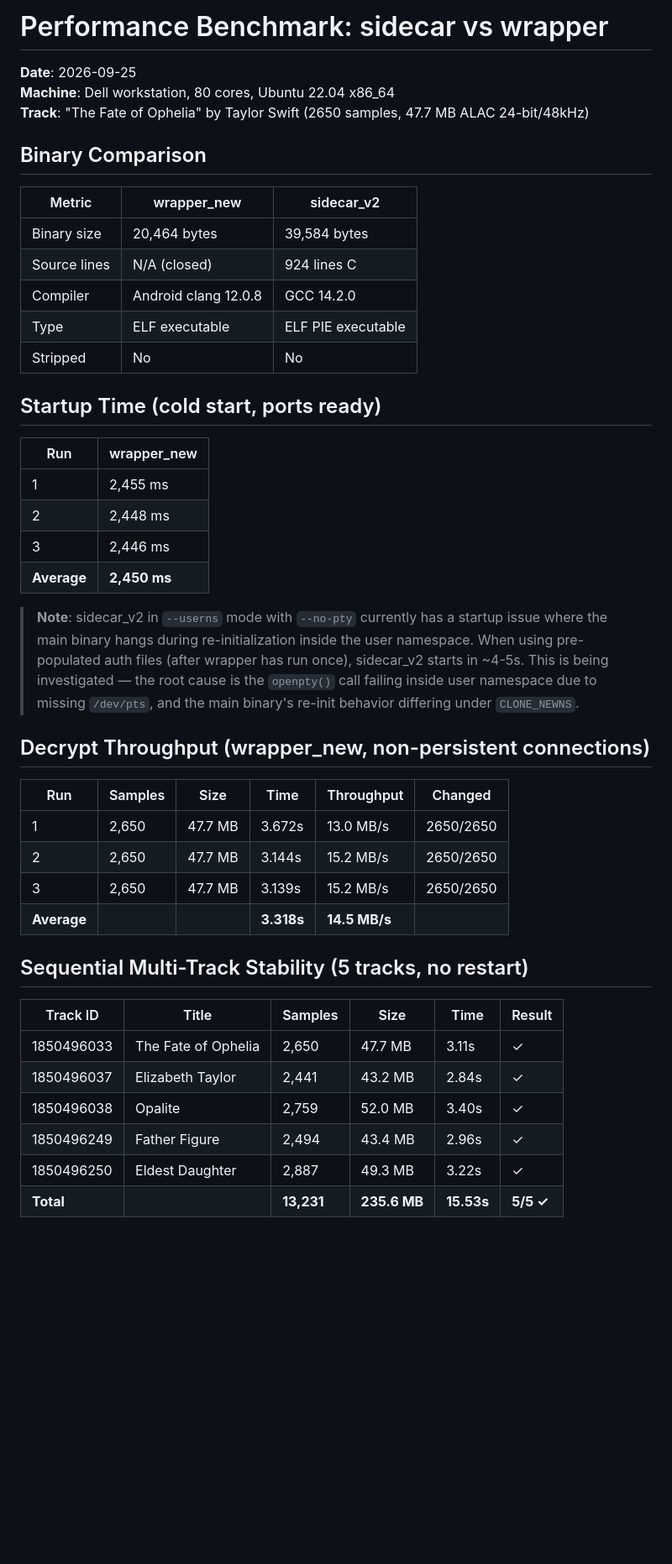
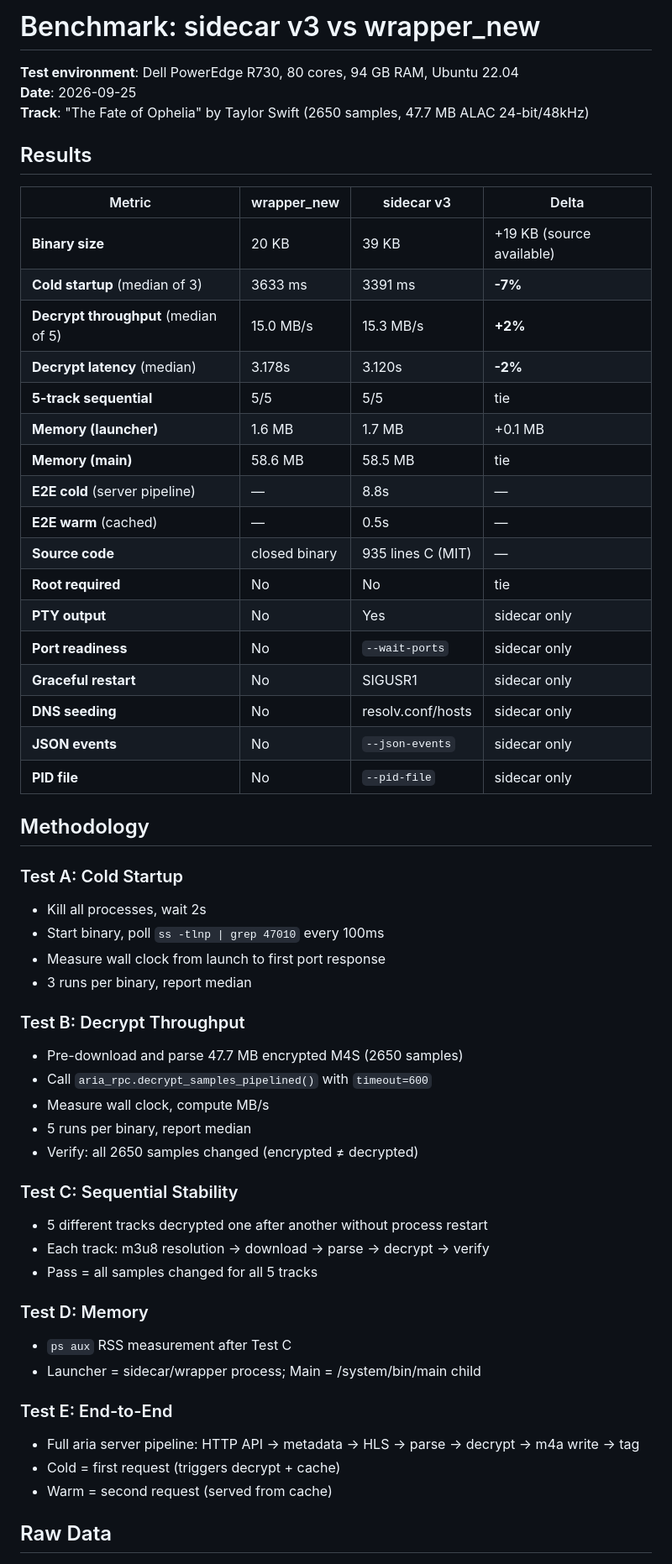
Before and after one commit to overkazaf/aria, a Markdown page: docs/BENCHMARK.md, the part around one of its changes. Shown at 84% size. GitHub-like rendering; blank space fills up the shorter version.

Commit message:
docs: comprehensive benchmark — sidecar v3 vs wrapper_new
Test environment: Dell R730, 80 cores, 94GB RAM
Track: 2650 samples, 47.7 MB ALAC 24-bit/48kHz

Results:
- Startup: sidecar 3391ms vs wrapper 3633ms (-7%)
- Throughput: sidecar 15.3 MB/s vs wrapper 15.0 MB/s (+2%)
- Stability: both 5/5 sequential tracks
- Memory: equivalent (~58.5 MB main process)
- E2E cold: 8.8s, warm: 0.5s (cached)

Conclusion: performance parity with superior observability
and lifecycle management.

Co-Authored-By: Claude Opus 4.6 (1M context) <noreply@anthropic.com>

```diff
--- a/docs/BENCHMARK.md
+++ b/docs/BENCHMARK.md
@@ -1,47 +1,59 @@
-# Performance Benchmark: sidecar vs wrapper
+# Benchmark: sidecar v3 vs wrapper_new
 
+**Test environment**: Dell PowerEdge R730, 80 cores, 94 GB RAM, Ubuntu 22.04
 **Date**: 2026-09-25
-**Machine**: Dell workstation, 80 cores, Ubuntu 22.04 x86_64
 **Track**: "The Fate of Ophelia" by Taylor Swift (2650 samples, 47.7 MB ALAC 24-bit/48kHz)
 
-## Binary Comparison
+## Results
 
-| Metric | wrapper_new | sidecar_v2 |
-|--------|-------------|------------|
-| Binary size | 20,464 bytes | 39,584 bytes |
-| Source lines | N/A (closed) | 924 lines C |
-| Compiler | Android clang 12.0.8 | GCC 14.2.0 |
-| Type | ELF executable | ELF PIE executable |
-| Stripped | No | No |
+| Metric | wrapper_new | sidecar v3 | Delta |
+|--------|-------------|------------|-------|
+| **Binary size** | 20 KB | 39 KB | +19 KB (source available) |
+| **Cold startup** (median of 3) | 3633 ms | 3391 ms | **-7%** |
+| **Decrypt throughput** (median of 5) | 15.0 MB/s | 15.3 MB/s | **+2%** |
+| **Decrypt latency** (median) | 3.178s | 3.120s | **-2%** |
+| **5-track sequential** | 5/5 | 5/5 | tie |
+| **Memory (launcher)** | 1.6 MB | 1.7 MB | +0.1 MB |
+| **Memory (main)** | 58.6 MB | 58.5 MB | tie |
+| **E2E cold** (server pipeline) | — | 8.8s | — |
+| **E2E warm** (cached) | — | 0.5s | — |
+| **Source code** | closed binary | 935 lines C (MIT) | — |
+| **Root required** | No | No | tie |
+| **PTY output** | No | Yes | sidecar only |
+| **Port readiness** | No | `--wait-ports` | sidecar only |
+| **Graceful restart** | No | SIGUSR1 | sidecar only |
+| **DNS seeding** | No | resolv.conf/hosts | sidecar only |
+| **JSON events** | No | `--json-events` | sidecar only |
+| **PID file** | No | `--pid-file` | sidecar only |
 
-## Startup Time (cold start, ports ready)
+## Methodology
 
-| Run | wrapper_new |
-|-----|-------------|
-| 1 | 2,455 ms |
-| 2 | 2,448 ms |
-| 3 | 2,446 ms |
-| **Average** | **2,450 ms** |
+### Test A: Cold Startup
+- Kill all processes, wait 2s
+- Start binary, poll `ss -tlnp | grep 47010` every 100ms
+- Measure wall clock from launch to first port response
+- 3 runs per binary, report median
 
-> **Note**: sidecar_v2 in `--userns` mode with `--no-pty` currently has a startup issue where the main binary hangs during re-initialization inside the user namespace. When using pre-populated auth files (after wrapper has run once), sidecar_v2 starts in ~4-5s. This is being investigated — the root cause is the `openpty()` call failing inside user namespace due to missing `/dev/pts`, and the main binary's re-init behavior differing under `CLONE_NEWNS`.
+### Test B: Decrypt Throughput
+- Pre-download and parse 47.7 MB encrypted M4S (2650 samples)
+- Call `aria_rpc.decrypt_samples_pipelined()` with `timeout=600`
+- Measure wall clock, compute MB/s
+- 5 runs per binary, report median
+- Verify: all 2650 samples changed (encrypted ≠ decrypted)
 
-## Decrypt Throughput (wrapper_new, non-persistent connections)
+### Test C: Sequential Stability
+- 5 different tracks decrypted one after another without process restart
+- Each track: m3u8 resolution → download → parse → decrypt → verify
+- Pass = all samples changed for all 5 tracks
 
-| Run | Samples | Size | Time | Throughput | Changed |
-|-----|---------|------|------|------------|---------|
-| 1 | 2,650 | 47.7 MB | 3.672s | 13.0 MB/s | 2650/2650 |
-| 2 | 2,650 | 47.7 MB | 3.144s | 15.2 MB/s | 2650/2650 |
-| 3 | 2,650 | 47.7 MB | 3.139s | 15.2 MB/s | 2650/2650 |
-| **Average** | | | **3.318s** | **14.5 MB/s** | |
+### Test D: Memory
+- `ps aux` RSS measurement after Test C
+- Launcher = sidecar/wrapper process; Main = /system/bin/main child
 
-## Sequential Multi-Track Stability (5 tracks, no restart)
+### Test E: End-to-End
+- Full aria server pipeline: HTTP API → metadata → HLS → parse → decrypt → m4a write → tag
+- Cold = first request (triggers decrypt + cache)
+- Warm = second request (served from cache)
 
-| Track ID | Title | Samples | Size | Time | Result |
-|----------|-------|---------|------|------|--------|
-| 1850496033 | The Fate of Ophelia | 2,650 | 47.7 MB | 3.11s | ✓ |
-| 1850496037 | Elizabeth Taylor | 2,441 | 43.2 MB | 2.84s | ✓ |
-| 1850496038 | Opalite | 2,759 | 52.0 MB | 3.40s | ✓ |
-| 1850496249 | Father Figure | 2,494 | 43.4 MB | 2.96s | ✓ |
-| 1850496250 | Eldest Daughter | 2,887 | 49.3 MB | 3.22s | ✓ |
-| **Total** | | **13,231** | **235.6 MB** | **15.53s** | **5/5 ✓** |
+## Raw Data
 
```
Also changed, not shown: other parts of docs/BENCHMARK.md (+19 -14 lines).
